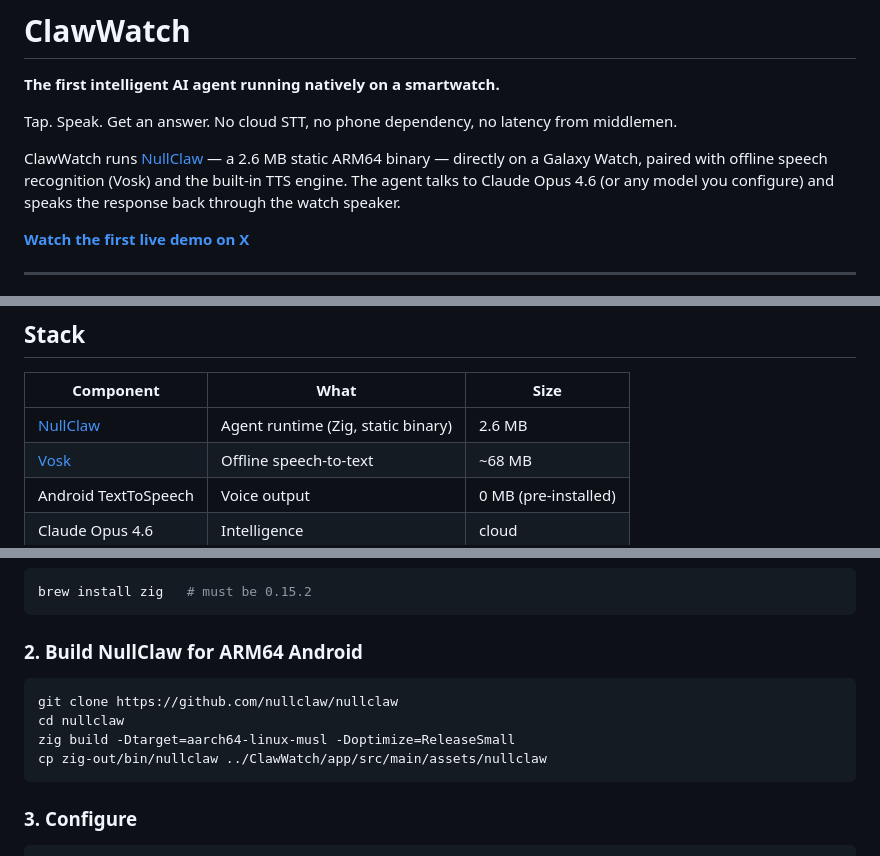
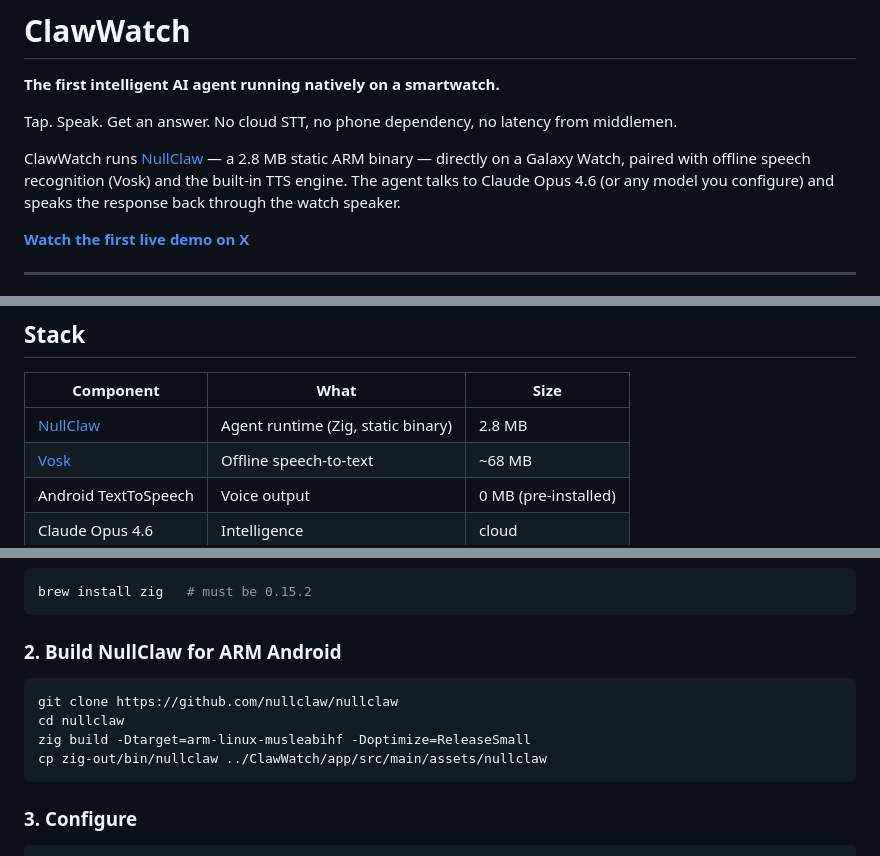
Before and after one commit to ThinkOffApp/ClawWatch, a Markdown page: README.md, 3 parts joined by grey strips. Rendered like a GitHub page.

Commit message:
fix: update README from ARM64 to 32-bit ARM target
Galaxy Watch 8 uses 32-bit ARM, not aarch64. Updated build target
to arm-linux-musleabihf and binary size to 2.8 MB.

Co-Authored-By: Claude Opus 4.6 <noreply@anthropic.com>

````diff
--- a/README.md
+++ b/README.md
@@ -8,7 +8,7 @@
 
 Tap. Speak. Get an answer. No cloud STT, no phone dependency, no latency from middlemen.
 
-ClawWatch runs [NullClaw](https://github.com/nullclaw/nullclaw) — a 2.6 MB static ARM64 binary — directly on a Galaxy Watch, paired with offline speech recognition (Vosk) and the built-in TTS engine. The agent talks to Claude Opus 4.6 (or any model you configure) and speaks the response back through the watch speaker.
+ClawWatch runs [NullClaw](https://github.com/nullclaw/nullclaw) — a 2.8 MB static ARM binary — directly on a Galaxy Watch, paired with offline speech recognition (Vosk) and the built-in TTS engine. The agent talks to Claude Opus 4.6 (or any model you configure) and speaks the response back through the watch speaker.
 
 **[Watch the first live demo on X](https://x.com/petruspennanen/status/2028503452788166751)**
 
@@ -26,7 +26,7 @@ Everything except the LLM call runs on the watch itself. No companion app needed
 
 | Component | What | Size |
 |---|---|---|
-| [NullClaw](https://github.com/nullclaw/nullclaw) | Agent runtime (Zig, static binary) | 2.6 MB |
+| [NullClaw](https://github.com/nullclaw/nullclaw) | Agent runtime (Zig, static binary) | 2.8 MB |
 | [Vosk](https://alphacephei.com/vosk/) | Offline speech-to-text | ~68 MB |
 | Android TextToSpeech | Voice output | 0 MB (pre-installed) |
 | Claude Opus 4.6 | Intelligence | cloud |
@@ -48,12 +48,12 @@ Everything except the LLM call runs on the watch itself. No companion app needed
 brew install zig   # must be 0.15.2
 ```
 
-### 2. Build NullClaw for ARM64 Android
+### 2. Build NullClaw for ARM Android
 
 ```bash
 git clone https://github.com/nullclaw/nullclaw
 cd nullclaw
-zig build -Dtarget=aarch64-linux-musl -Doptimize=ReleaseSmall
+zig build -Dtarget=arm-linux-musleabihf -Doptimize=ReleaseSmall
 cp zig-out/bin/nullclaw ../ClawWatch/app/src/main/assets/nullclaw
 ```
 
````
Also changed, not shown: other parts of README.md (+1 -1 lines).
